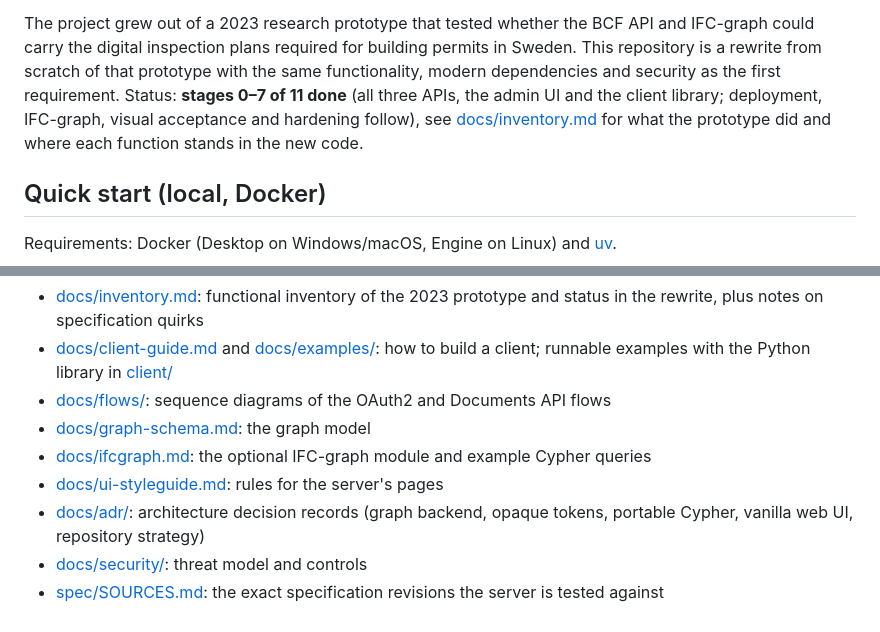
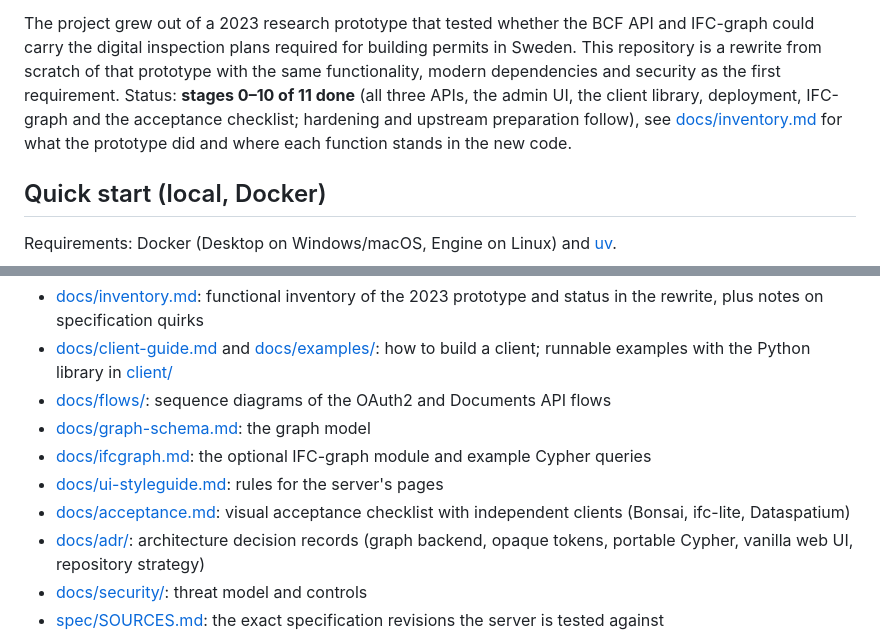
Before and after one commit to marwiss/Kontroll, a Markdown page: README.md, 2 parts joined by grey strips. GitHub-like rendering.

```diff
--- a/README.md
+++ b/README.md
@@ -14,10 +14,11 @@ The project grew out of a 2023 research prototype that tested whether the BCF
 API and IFC-graph could carry the digital inspection plans required for
 building permits in Sweden. This repository is a rewrite from scratch of that
 prototype with the same functionality, modern dependencies and security as the
-first requirement. Status: **stages 0–7 of 11 done** (all three APIs, the
-admin UI and the client library; deployment, IFC-graph, visual acceptance and
-hardening follow), see [docs/inventory.md](docs/inventory.md) for what the
-prototype did and where each function stands in the new code.
+first requirement. Status: **stages 0–10 of 11 done** (all three APIs, the
+admin UI, the client library, deployment, IFC-graph and the acceptance
+checklist; hardening and upstream preparation follow), see
+[docs/inventory.md](docs/inventory.md) for what the prototype did and where
+each function stands in the new code.
 
 ## Quick start (local, Docker)
 
@@ -80,6 +81,8 @@ password.
 - [docs/graph-schema.md](docs/graph-schema.md): the graph model
 - [docs/ifcgraph.md](docs/ifcgraph.md): the optional IFC-graph module and example Cypher queries
 - [docs/ui-styleguide.md](docs/ui-styleguide.md): rules for the server's pages
+- [docs/acceptance.md](docs/acceptance.md): visual acceptance checklist with
+  independent clients (Bonsai, ifc-lite, Dataspatium)
 - [docs/adr/](docs/adr/): architecture decision records (graph backend,
   opaque tokens, portable Cypher, vanilla web UI, repository strategy)
 - [docs/security/](docs/security/): threat model and controls
```
Also changed, not shown: docs/acceptance.md (added, +177 -0 lines), docs/inventory.md (+12 -1 lines).
